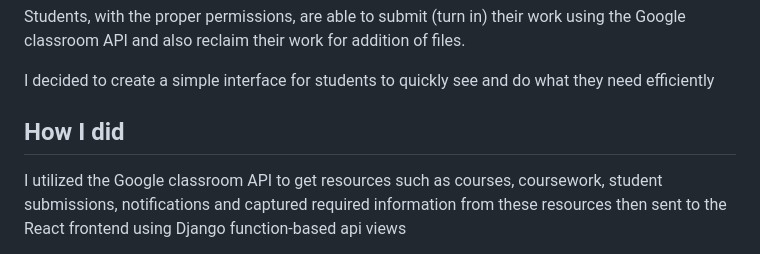
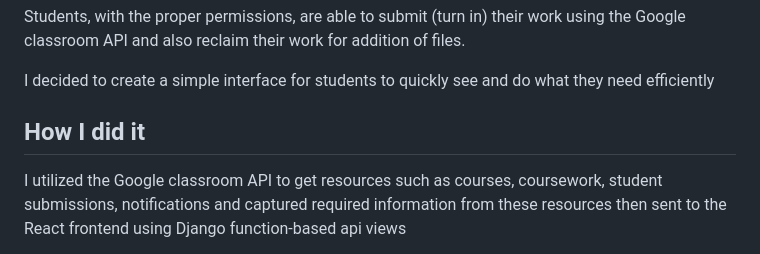
Before and after one commit to Omwamii/Google-Assignments-Manager, a Markdown page: README.md, the part around the change. Rendered like a GitHub page.

```diff
--- a/README.md
+++ b/README.md
@@ -28,7 +28,7 @@ Students, with the proper permissions, are able to submit (turn in) their work u
 
 I decided to create a simple interface for students to quickly see and do what they need efficiently
 
-## How I did
+## How I did it
 I utilized the Google classroom API to get resources such as courses, coursework, student submissions, notifications and captured required information from these resources then sent to the React frontend using Django function-based api views
 
 I also used Google Drive API to upload files to Google drive then submitting the files to google classroom since the submission object for files require a file id to be a google drive id
```
